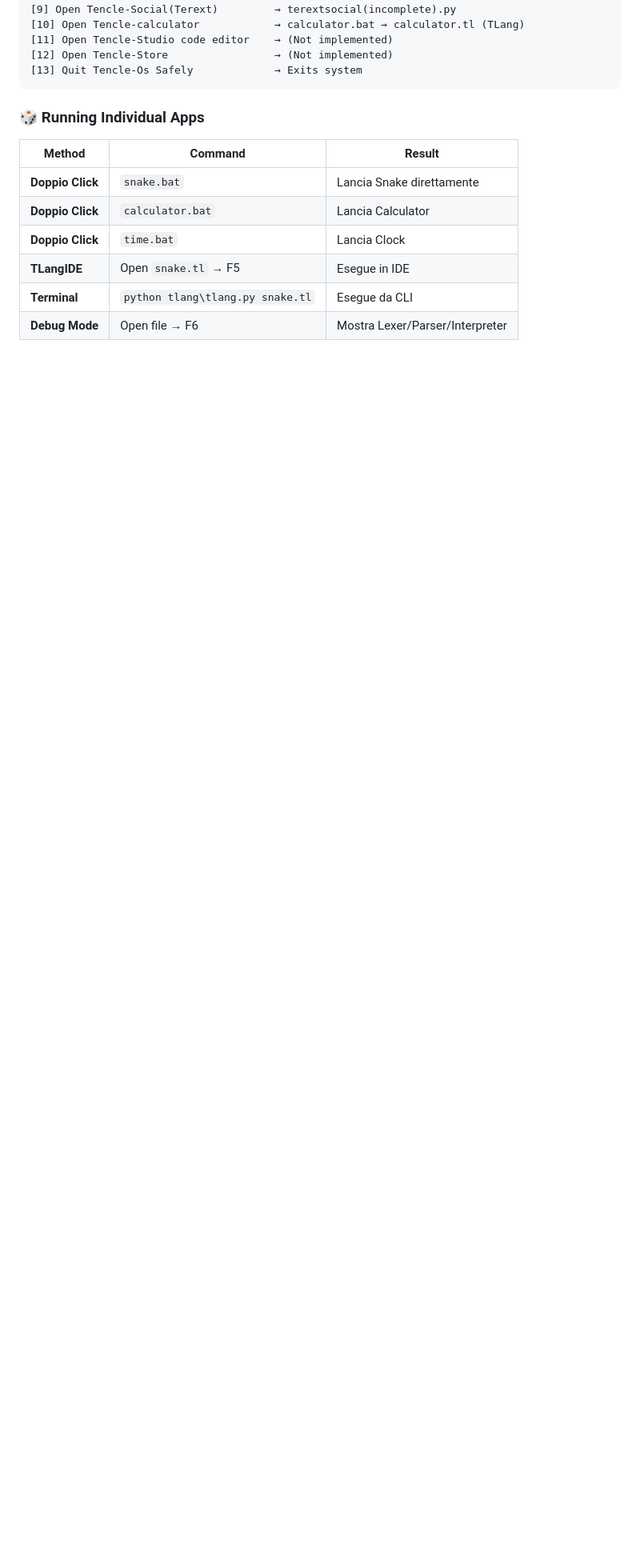
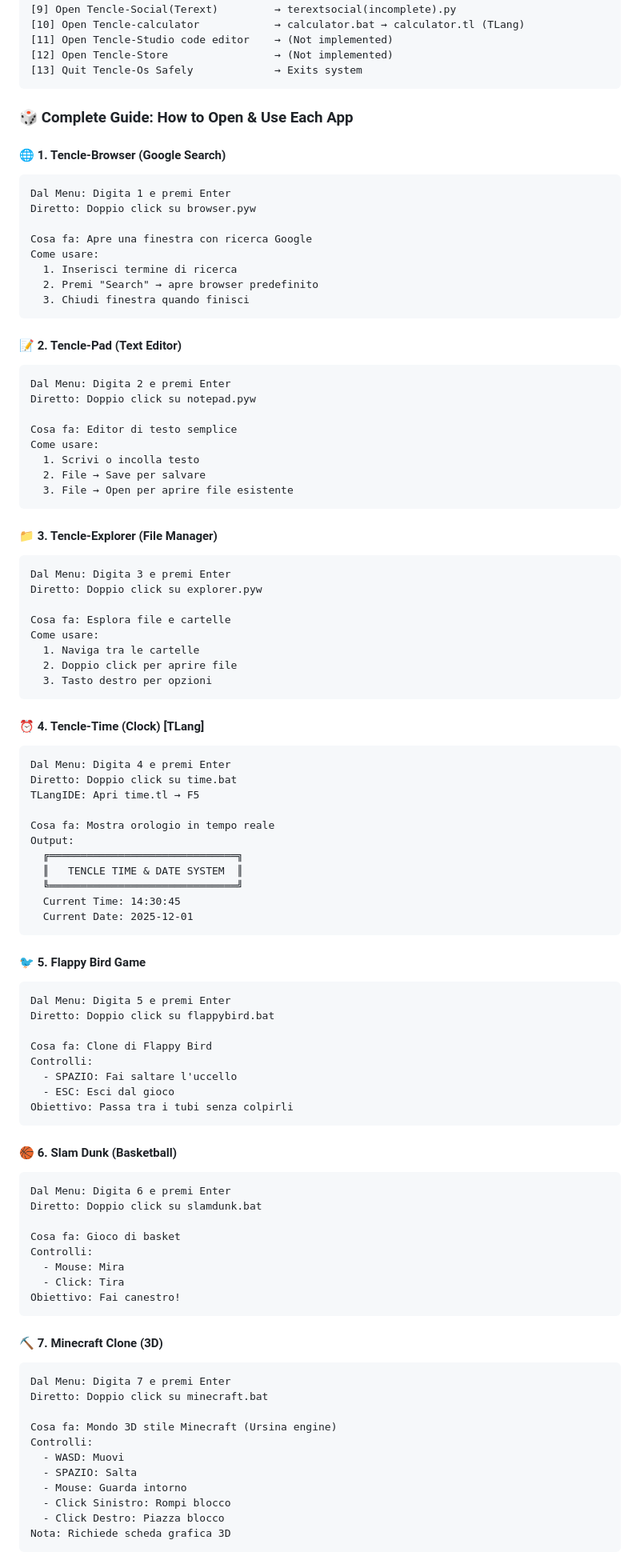
Before and after one commit to CostaTech/TencleOS, a Markdown page: README.md, the part around one of its changes. Shown at 80% size. Drawn GitHub-style; blank space fills up the shorter version.

Commit message:
Add complete app usage guide: how to open each app, controls, features, quick reference table, and pro tips

````diff
--- a/README.md
+++ b/README.md
@@ -403,13 +403,95 @@ Today is: 120125
 [13] Quit Tencle-Os Safely             → Exits system
 ```
 
-### 🎲 Running Individual Apps
+### 🎲 Complete Guide: How to Open & Use Each App
 
-| Method | Command | Result |
-|--------|---------|--------|
-| **Doppio Click** | `snake.bat` | Lancia Snake direttamente |
-| **Doppio Click** | `calculator.bat` | Lancia Calculator |
-| **Doppio Click** | `time.bat` | Lancia Clock |
-| **TLangIDE** | Open `snake.tl` → F5 | Esegue in IDE |
-| **Terminal** | `python tlang\tlang.py snake.tl` | Esegue da CLI |
-| **Debug Mode** | Open file → F6 | Mostra Lexer/Parser/Interpreter |
+#### 🌐 **1. Tencle-Browser (Google Search)**
+```
+Dal Menu: Digita 1 e premi Enter
+Diretto: Doppio click su browser.pyw
+
+Cosa fa: Apre una finestra con ricerca Google
+Come usare:
+  1. Inserisci termine di ricerca
+  2. Premi "Search" → apre browser predefinito
+  3. Chiudi finestra quando finisci
+```
+
+#### 📝 **2. Tencle-Pad (Text Editor)**
+```
+Dal Menu: Digita 2 e premi Enter
+Diretto: Doppio click su notepad.pyw
+
+Cosa fa: Editor di testo semplice
+Come usare:
+  1. Scrivi o incolla testo
+  2. File → Save per salvare
+  3. File → Open per aprire file esistente
+```
+
+#### 📁 **3. Tencle-Explorer (File Manager)**
+```
+Dal Menu: Digita 3 e premi Enter
+Diretto: Doppio click su explorer.pyw
+
+Cosa fa: Esplora file e cartelle
+Come usare:
+  1. Naviga tra le cartelle
+  2. Doppio click per aprire file
+  3. Tasto destro per opzioni
+```
+
+#### ⏰ **4. Tencle-Time (Clock)** [TLang]
+```
+Dal Menu: Digita 4 e premi Enter
+Diretto: Doppio click su time.bat
+TLangIDE: Apri time.tl → F5
+
+Cosa fa: Mostra orologio in tempo reale
+Output:
+  ╔══════════════════════════════╗
+  ║   TENCLE TIME & DATE SYSTEM  ║
+  ╚══════════════════════════════╝
+  Current Time: 14:30:45
+  Current Date: 2025-12-01
+```
+
+#### 🐦 **5. Flappy Bird Game**
+```
+Dal Menu: Digita 5 e premi Enter
+Diretto: Doppio click su flappybird.bat
+
+Cosa fa: Clone di Flappy Bird
+Controlli:
+  - SPAZIO: Fai saltare l'uccello
+  - ESC: Esci dal gioco
+Obiettivo: Passa tra i tubi senza colpirli
+```
+
+#### 🏀 **6. Slam Dunk (Basketball)**
+```
+Dal Menu: Digita 6 e premi Enter
+Diretto: Doppio click su slamdunk.bat
+
+Cosa fa: Gioco di basket
+Controlli:
+  - Mouse: Mira
+  - Click: Tira
+Obiettivo: Fai canestro!
+```
+
+#### ⛏️ **7. Minecraft Clone (3D)**
+```
+Dal Menu: Digita 7 e premi Enter
+Diretto: Doppio click su minecraft.bat
+
+Cosa fa: Mondo 3D stile Minecraft (Ursina engine)
+Controlli:
+  - WASD: Muovi
+  - SPAZIO: Salta
+  - Mouse: Guarda intorno
+  - Click Sinistro: Rompi blocco
+  - Click Destro: Piazza blocco
+Nota: Richiede scheda grafica 3D
+```
+
````
Also changed, not shown: other parts of README.md (+108 -0 lines).
